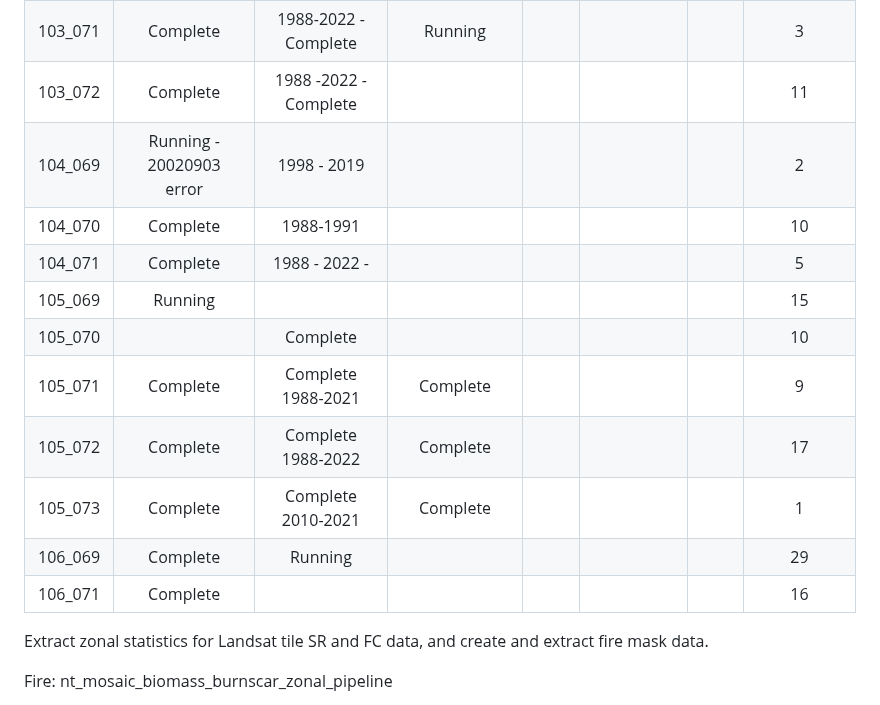
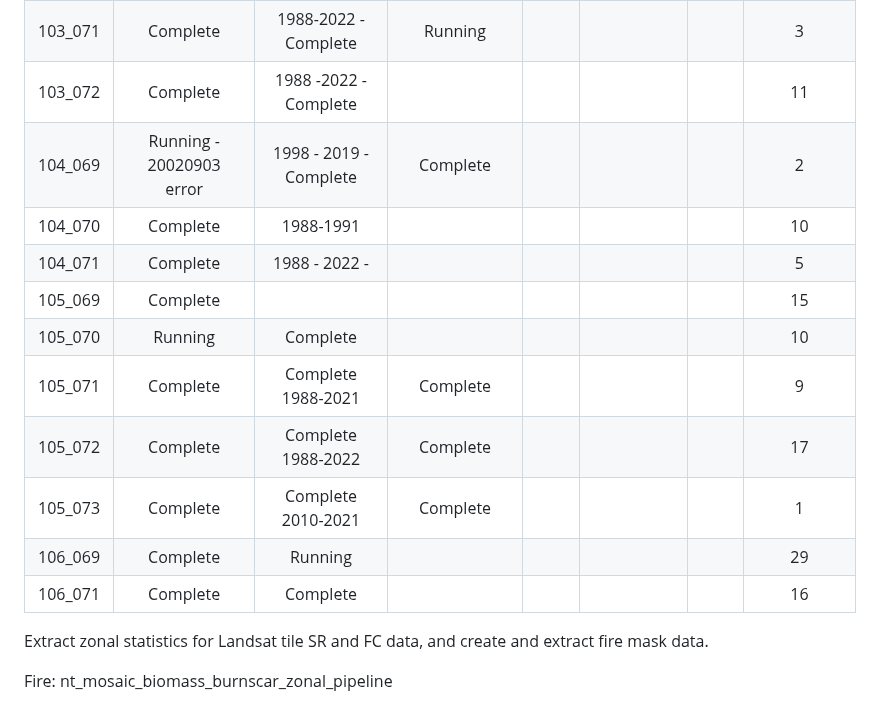
Before and after one commit to Robotmcgregor/biomass, a Markdown page: README.md, the part around the change. Drawn GitHub-style.

```diff
--- a/README.md
+++ b/README.md
@@ -131,16 +131,16 @@ check that the new location works?
 | 103_070 | Complete | 1988-1992 - Complete | Complete | | | |12|
 | 103_071 | Complete | 1988-2022 - Complete | Running || | | 3|
 | 103_072 | Complete | 1988 -2022 - Complete | || | | 11|
-| 104_069 | Running - 20020903 error | 1998 - 2019 | | || |  2|
+| 104_069 | Running - 20020903 error | 1998 - 2019 -Complete | Complete| || |  2|
 | 104_070 | Complete |1988-1991 | | || | 10|
 | 104_071 | Complete | 1988 - 2022 -  | | | || 5|
-| 105_069 | Running | | | | || 15|
-| 105_070 | | Complete |  ||||10|
+| 105_069 |Complete | | | | || 15|
+| 105_070 | Running | Complete |  ||||10|
 | 105_071 | Complete | Complete 1988-2021 | Complete ||||9|
 | 105_072 | Complete | Complete 1988-2022 | Complete ||||17|
 | 105_073 | Complete | Complete 2010-2021 | Complete ||||1|
-| 106_069 | Complete |Running |||||29|
-| 106_071 | Complete||||||16|
+| 106_069 | Complete | Running |||||29|
+| 106_071 | Complete| Complete |||||16|
 
 Extract zonal statistics for Landsat tile SR and FC data, and create and extract fire mask data.
 
```
